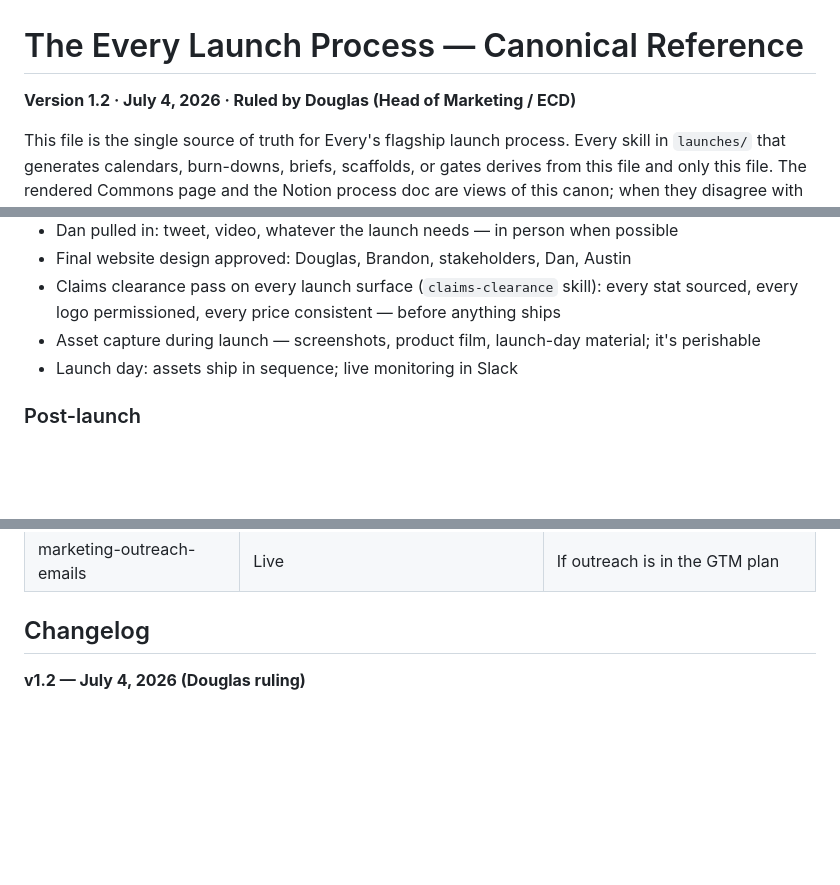
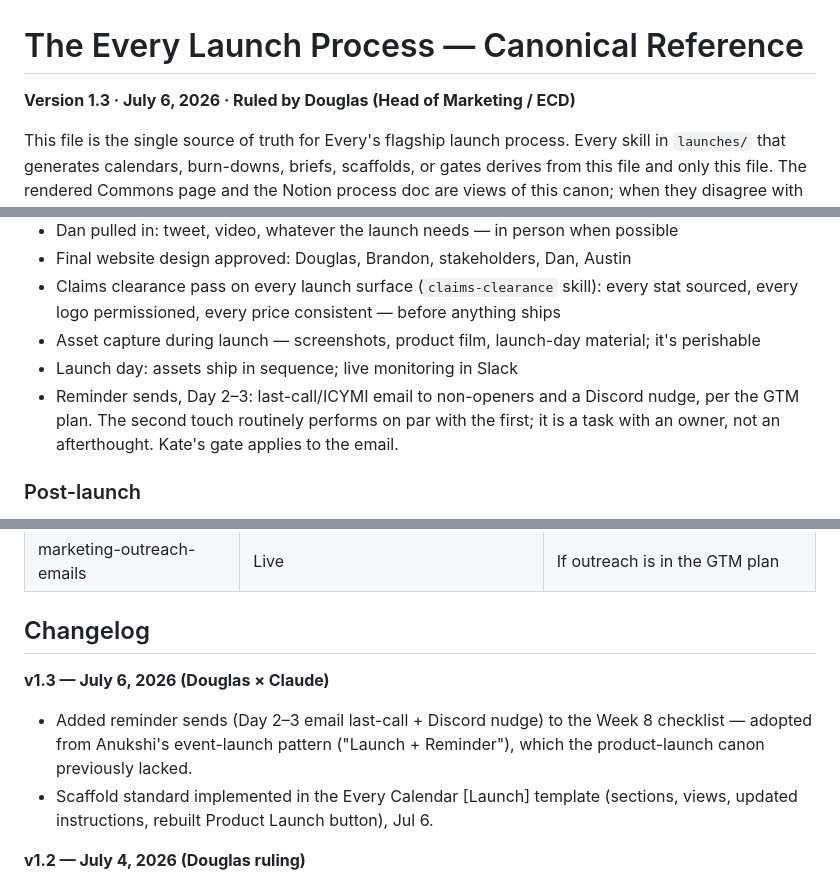
Before and after one commit to EveryInc/Marketing-OS, a Markdown page: launches/canonical-process.md, 3 parts joined by grey strips. GitHub-like rendering; blank space fills up the shorter version.

Commit message:
launches: canon v1.3 — Week-8 reminder sends (Day 2–3 last-call + Discord nudge)
Bumps canonical-process.md v1.2 → v1.3: adds Week-8 reminder-sends checklist item, v1.3 changelog entry, scaffold-in-template note. Seven launch skills unchanged.

```diff
--- a/launches/canonical-process.md
+++ b/launches/canonical-process.md
@@ -1,6 +1,6 @@
 # The Every Launch Process — Canonical Reference
 
-**Version 1.2 · July 4, 2026 · Ruled by Douglas (Head of Marketing / ECD)**
+**Version 1.3 · July 6, 2026 · Ruled by Douglas (Head of Marketing / ECD)**
 
 This file is the single source of truth for Every's flagship launch process. Every skill
 in `launches/` that generates calendars, burn-downs, briefs, scaffolds, or gates derives
@@ -140,6 +140,9 @@ note in the standard format (below).
 - Claims clearance pass on every launch surface (`claims-clearance` skill): every stat sourced, every logo permissioned, every price consistent — before anything ships
 - Asset capture during launch — screenshots, product film, launch-day material; it's perishable
 - Launch day: assets ship in sequence; live monitoring in Slack
+- Reminder sends, Day 2–3: last-call/ICYMI email to non-openers and a Discord nudge,
+  per the GTM plan. The second touch routinely performs on par with the first; it is a
+  task with an owner, not an afterthought. Kate's gate applies to the email.
 
 ### Post-launch
 
@@ -254,6 +257,14 @@ A new launch's roster is collected, never inherited. These are examples to offer
 
 ## Changelog
 
+**v1.3 — July 6, 2026 (Douglas × Claude)**
+- Added reminder sends (Day 2–3 email last-call + Discord nudge) to the Week 8
+  checklist — adopted from Anukshi's event-launch pattern ("Launch + Reminder"),
+  which the product-launch canon previously lacked.
+- Scaffold standard implemented in the Every Calendar [Launch] template (sections,
+  views, updated instructions, rebuilt Product Launch button), Jul 6.
+
+
 **v1.2 — July 4, 2026 (Douglas ruling)**
 - Ratified: Douglas required yes at every gate; Dan at three gates; the six-section
   structure; tier logic and mid-flight entry; the meeting set.
```
